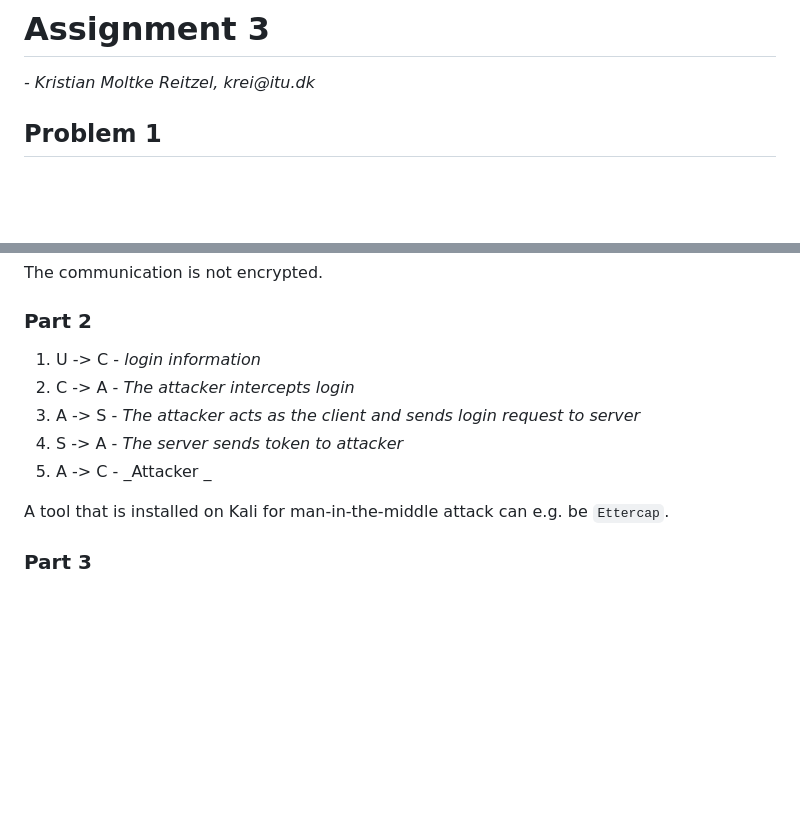
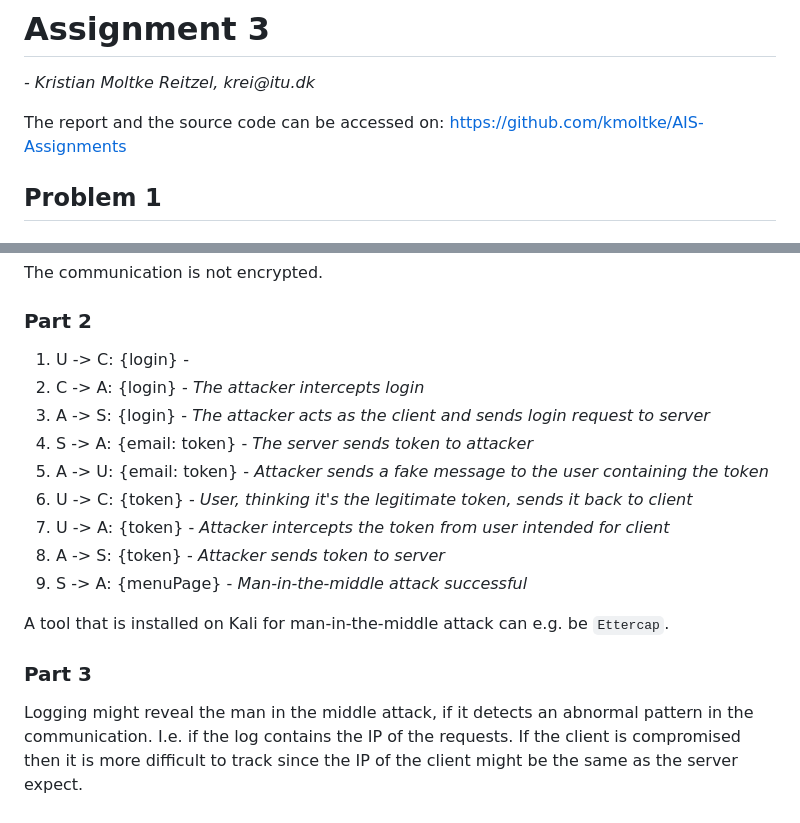
Before and after one commit to kmoltke/AIS-Assignments, a Markdown page: a3/assignment3_krei.md, 2 parts joined by grey strips. Drawn GitHub-style; blank space fills up the shorter version.

Commit message:
documentation

```diff
--- a/a3/assignment3_krei.md
+++ b/a3/assignment3_krei.md
@@ -1,5 +1,7 @@
 # Assignment 3
 _- Kristian Moltke Reitzel, krei@itu.dk_
+
+The report and the source code can be accessed on: https://github.com/kmoltke/AIS-Assignments
 
 ## Problem 1
 
@@ -172,12 +174,18 @@ CREATE TABLE tokens (
 The communication is not encrypted.
 
 ### Part 2
-1. U -> C - _login information_
-2. C -> A - _The attacker intercepts login_
-3. A -> S - _The attacker acts as the client and sends login request to server_
-4. S -> A - _The server sends token to attacker_
-5. A -> C - _Attacker _
+1. U -> C: {login} -
+2. C -> A: {login} - _The attacker intercepts login_
+3. A -> S: {login} - _The attacker acts as the client and sends login request to server_
+4. S -> A: {email: token} - _The server sends token to attacker_
+5. A -> U: {email: token} - _Attacker sends a fake message to the user containing the token_
+6. U -> C: {token} - _User, thinking it's the legitimate token, sends it back to client_
+7. U -> A: {token} - _Attacker intercepts the token from user intended for client_
+8. A -> S: {token} - _Attacker sends token to server_
+9. S -> A: {menuPage} - _Man-in-the-middle attack successful_
 
 A tool that is installed on Kali for man-in-the-middle attack can e.g. be `Ettercap`.
 
 ### Part 3
+Logging might reveal the man in the middle attack, if it detects an abnormal pattern in the communication. I.e. if the log contains the IP of the requests.
+If the client is compromised then it is more difficult to track since the IP of the client might be the same as the server expect.
```
